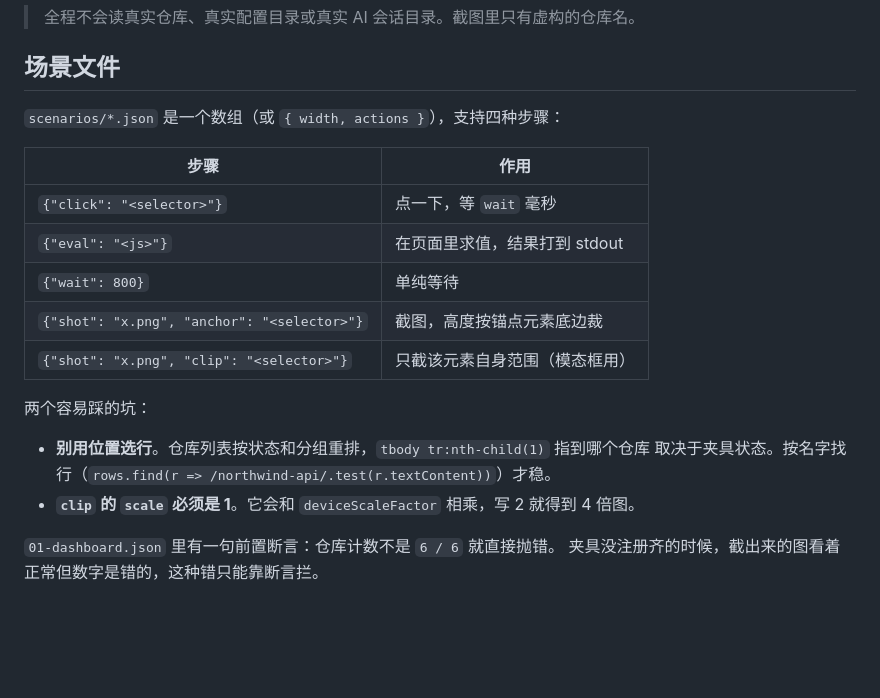
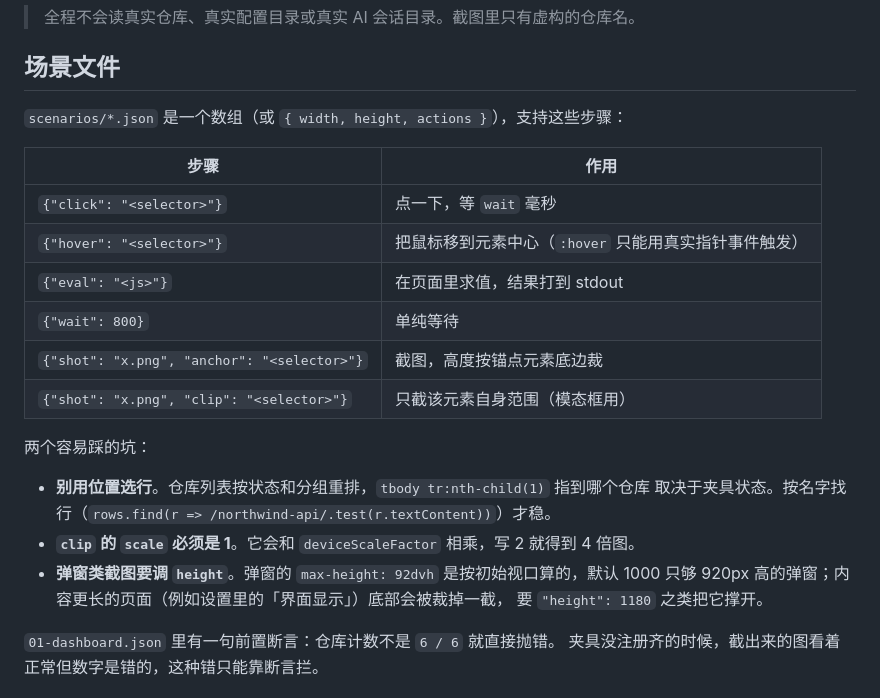
Before and after one commit to charsen/moo-git-fleet, a Markdown page: scripts/doc-screenshots/README.md, the part around the change. Drawn GitHub-style; blank space fills up the shorter version.

```diff
--- a/scripts/doc-screenshots/README.md
+++ b/scripts/doc-screenshots/README.md
@@ -30,11 +30,12 @@ npm run docs:capture 01 03      # 只拍编号匹配的场景
 
 ## 场景文件
 
-`scenarios/*.json` 是一个数组（或 `{ width, actions }`），支持四种步骤：
+`scenarios/*.json` 是一个数组（或 `{ width, height, actions }`），支持这些步骤：
 
 | 步骤 | 作用 |
 | --- | --- |
 | `{"click": "<selector>"}` | 点一下，等 `wait` 毫秒 |
+| `{"hover": "<selector>"}` | 把鼠标移到元素中心（`:hover` 只能用真实指针事件触发） |
 | `{"eval": "<js>"}` | 在页面里求值，结果打到 stdout |
 | `{"wait": 800}` | 单纯等待 |
 | `{"shot": "x.png", "anchor": "<selector>"}` | 截图，高度按锚点元素底边裁 |
@@ -45,6 +46,9 @@ npm run docs:capture 01 03      # 只拍编号匹配的场景
 - **别用位置选行**。仓库列表按状态和分组重排，`tbody tr:nth-child(1)` 指到哪个仓库
   取决于夹具状态。按名字找行（`rows.find(r => /northwind-api/.test(r.textContent))`）才稳。
 - **`clip` 的 `scale` 必须是 1**。它会和 `deviceScaleFactor` 相乘，写 2 就得到 4 倍图。
+- **弹窗类截图要调 `height`**。弹窗的 `max-height: 92dvh` 是按初始视口算的，默认 1000 只够
+  920px 高的弹窗；内容更长的页面（例如设置里的「界面显示」）底部会被裁掉一截，
+  要 `"height": 1180` 之类把它撑开。
 
 `01-dashboard.json` 里有一句前置断言：仓库计数不是 `6 / 6` 就直接抛错。
 夹具没注册齐的时候，截出来的图看着正常但数字是错的，这种错只能靠断言拦。
```
Also changed, not shown: docs/images/moo-fleet-appearance.png, docs/images/moo-fleet-dashboard.png, docs/images/moo-fleet-sessions.png, docs/images/moo-fleet-theme-mooeen.png, 2 other files.
